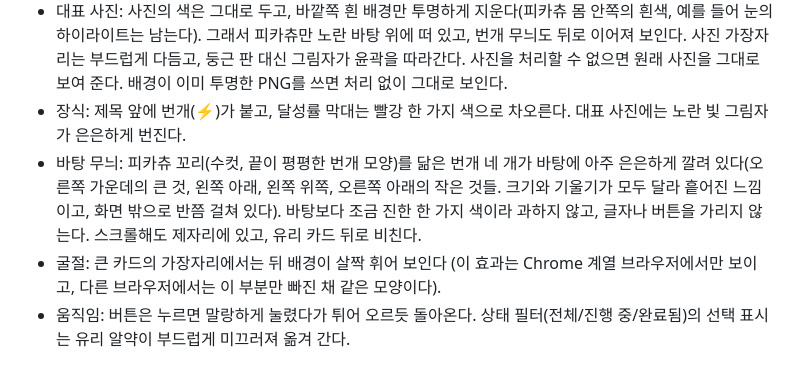
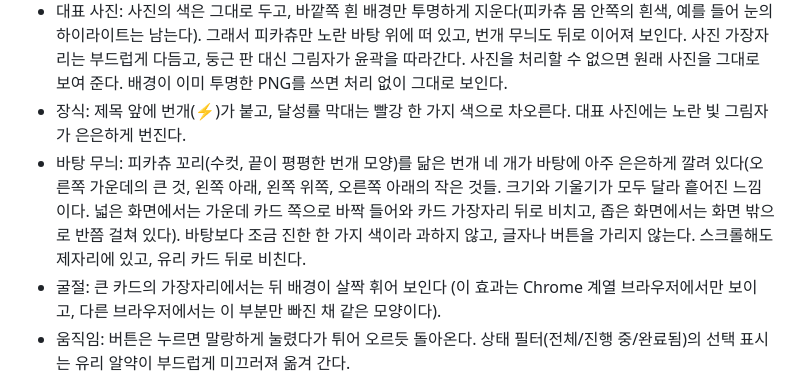
Before and after one commit to danielkim0809-code/vibecoding, a Markdown page: 명세.md, the part around the change. GitHub-like rendering.

Commit message:
명세.md 바탕 번개가 넓은 화면에서 가운데로 모이게 고치기
Co-Authored-By: Claude Sonnet 5.5 <noreply@anthropic.com>
Claude-Session: https://claude.ai/code/session_013ngpLPnFr12YuDxGMnJqn4

```diff
--- a/명세.md
+++ b/명세.md
@@ -31,7 +31,7 @@
 - 색: 바탕은 피카츄 노랑 #FFD733 한 가지 색이고, 포인트색은 피카츄 볼의 빨강이다. 글자는 따뜻한 짙은 갈색(귀 끝의 검정에 가까운 색)이다. 우선순위 칩은 높음은 빨강, 중간은 노랑·주황, 낮음은 파랑이다.
 - 대표 사진: 사진의 색은 그대로 두고, 바깥쪽 흰 배경만 투명하게 지운다(피카츄 몸 안쪽의 흰색, 예를 들어 눈의 하이라이트는 남는다). 그래서 피카츄만 노란 바탕 위에 떠 있고, 번개 무늬도 뒤로 이어져 보인다. 사진 가장자리는 부드럽게 다듬고, 둥근 판 대신 그림자가 윤곽을 따라간다. 사진을 처리할 수 없으면 원래 사진을 그대로 보여 준다. 배경이 이미 투명한 PNG를 쓰면 처리 없이 그대로 보인다.
 - 장식: 제목 앞에 번개(⚡)가 붙고, 달성률 막대는 빨강 한 가지 색으로 차오른다. 대표 사진에는 노란 빛 그림자가 은은하게 번진다.
-- 바탕 무늬: 피카츄 꼬리(수컷, 끝이 평평한 번개 모양)를 닮은 번개 네 개가 바탕에 아주 은은하게 깔려 있다(오른쪽 가운데의 큰 것, 왼쪽 아래, 왼쪽 위쪽, 오른쪽 아래의 작은 것들. 크기와 기울기가 모두 달라 흩어진 느낌이고, 화면 밖으로 반쯤 걸쳐 있다). 바탕보다 조금 진한 한 가지 색이라 과하지 않고, 글자나 버튼을 가리지 않는다. 스크롤해도 제자리에 있고, 유리 카드 뒤로 비친다.
+- 바탕 무늬: 피카츄 꼬리(수컷, 끝이 평평한 번개 모양)를 닮은 번개 네 개가 바탕에 아주 은은하게 깔려 있다(오른쪽 가운데의 큰 것, 왼쪽 아래, 왼쪽 위쪽, 오른쪽 아래의 작은 것들. 크기와 기울기가 모두 달라 흩어진 느낌이다. 넓은 화면에서는 가운데 카드 쪽으로 바짝 들어와 카드 가장자리 뒤로 비치고, 좁은 화면에서는 화면 밖으로 반쯤 걸쳐 있다). 바탕보다 조금 진한 한 가지 색이라 과하지 않고, 글자나 버튼을 가리지 않는다. 스크롤해도 제자리에 있고, 유리 카드 뒤로 비친다.
 - 굴절: 큰 카드의 가장자리에서는 뒤 배경이 살짝 휘어 보인다 (이 효과는 Chrome 계열 브라우저에서만 보이고, 다른 브라우저에서는 이 부분만 빠진 채 같은 모양이다).
 - 움직임: 버튼은 누르면 말랑하게 눌렸다가 튀어 오르듯 돌아온다. 상태 필터(전체/진행 중/완료됨)의 선택 표시는 유리 알약이 부드럽게 미끄러져 옮겨 간다.
 - 글자는 시스템 글꼴, 제목은 굵고 단정하게.
```
